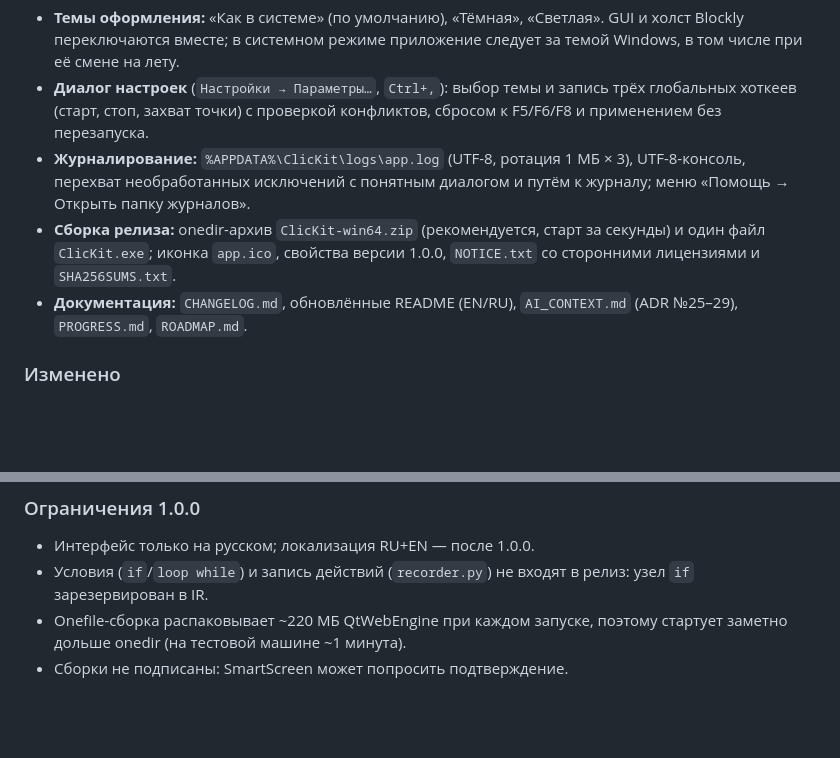
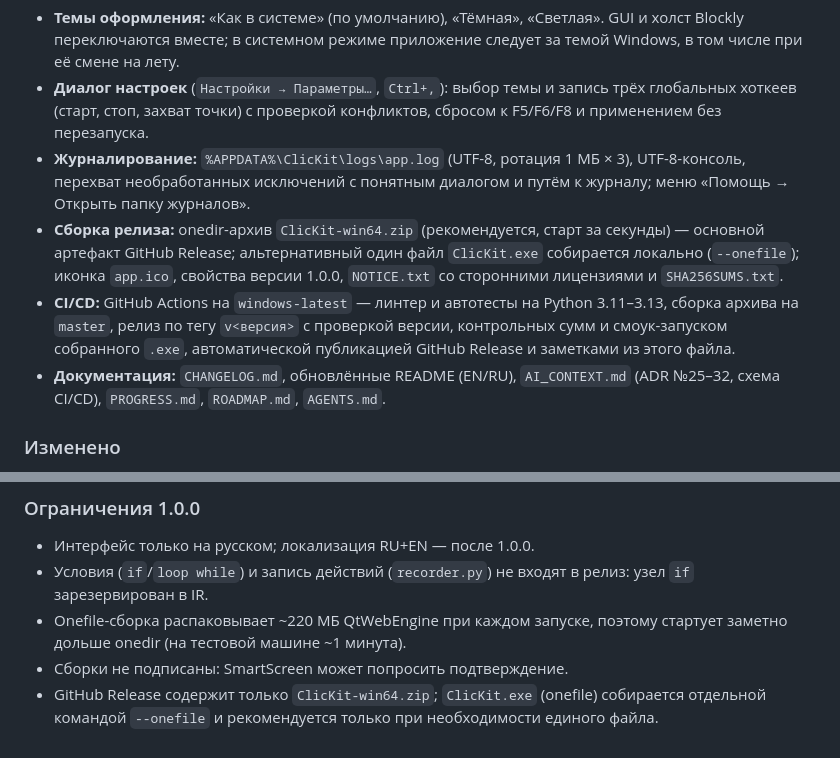
Before and after one commit to AkaDaka1/ClicKit, a Markdown page: CHANGELOG.md, 2 parts joined by grey strips. Rendered like a GitHub page; blank space fills up the shorter version.

Commit message:
docs: CI/CD и состав релиза в CHANGELOG 1.0.0

```diff
--- a/CHANGELOG.md
+++ b/CHANGELOG.md
@@ -20,10 +20,15 @@
   1 МБ × 3), UTF-8-консоль, перехват необработанных исключений с понятным
   диалогом и путём к журналу; меню «Помощь → Открыть папку журналов».
 - **Сборка релиза:** onedir-архив `ClicKit-win64.zip` (рекомендуется, старт
-  за секунды) и один файл `ClicKit.exe`; иконка `app.ico`, свойства версии
-  1.0.0, `NOTICE.txt` со сторонними лицензиями и `SHA256SUMS.txt`.
+  за секунды) — основной артефакт GitHub Release; альтернативный один файл
+  `ClicKit.exe` собирается локально (`--onefile`); иконка `app.ico`, свойства
+  версии 1.0.0, `NOTICE.txt` со сторонними лицензиями и `SHA256SUMS.txt`.
+- **CI/CD:** GitHub Actions на `windows-latest` — линтер и автотесты на Python
+  3.11–3.13, сборка архива на `master`, релиз по тегу `v<версия>` с проверкой
+  версии, контрольных сумм и смоук-запуском собранного `.exe`, автоматической
+  публикацией GitHub Release и заметками из этого файла.
 - **Документация:** `CHANGELOG.md`, обновлённые README (EN/RU), `AI_CONTEXT.md`
-  (ADR №25–29), `PROGRESS.md`, `ROADMAP.md`.
+  (ADR №25–32, схема CI/CD), `PROGRESS.md`, `ROADMAP.md`, `AGENTS.md`.
 
 ### Изменено
 
@@ -49,5 +54,8 @@
 - Onefile-сборка распаковывает ~220 МБ QtWebEngine при каждом запуске,
   поэтому стартует заметно дольше onedir (на тестовой машине ~1 минута).
 - Сборки не подписаны: SmartScreen может попросить подтверждение.
+- GitHub Release содержит только `ClicKit-win64.zip`; `ClicKit.exe` (onefile)
+  собирается отдельной командой `--onefile` и рекомендуется только при
+  необходимости единого файла.
 
 [1.0.0]: https://github.com/AkaDaka1/ClicKit/releases/tag/v1.0.0
```
